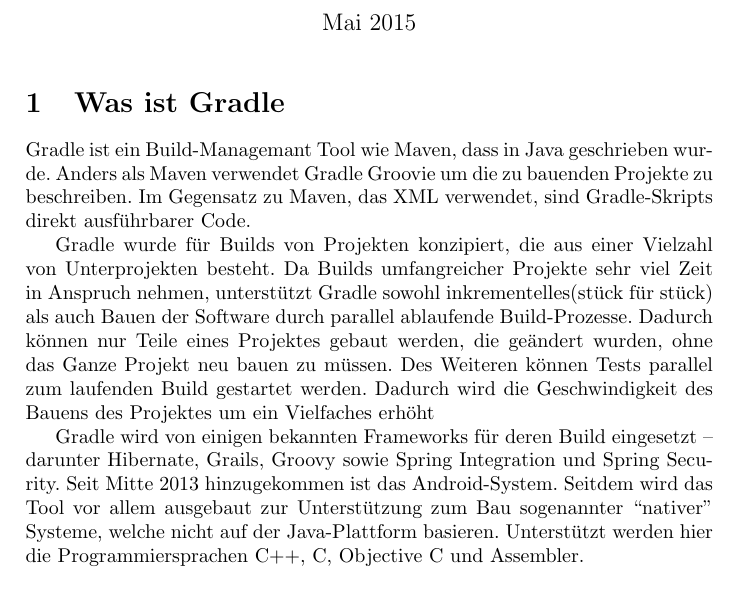
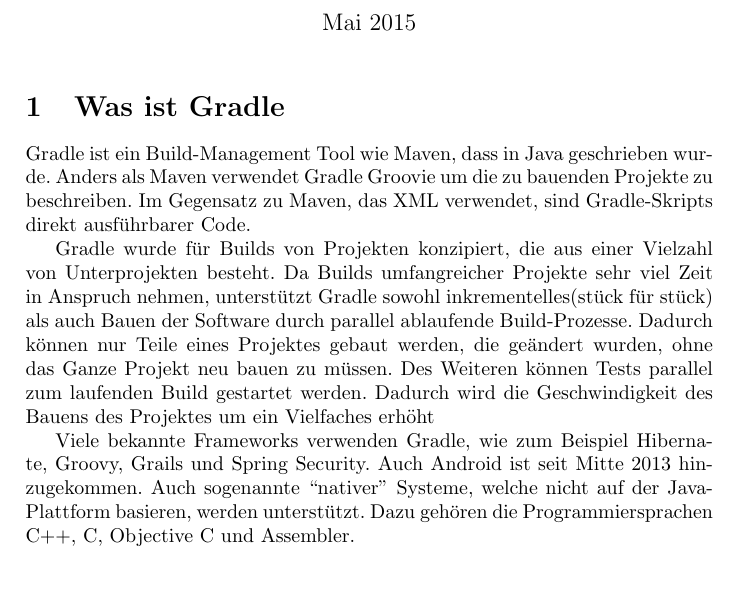
Before and after one commit to noctho/GOBRepo5Ia, a LaTeX document (rizzolli.tex): part of page 1 of 4, cut so that both start at the same text, the shorter picture padded with empty space. Compiled offline with pdfLaTeX.

Commit message:
Update rizzolli.tex

```diff
--- a/rizzolli.tex
+++ b/rizzolli.tex
@@ -12,12 +12,12 @@
 \maketitle
 
 \section{Was ist Gradle}
-Gradle ist ein Build-Managemant Tool wie Maven, dass in Java geschrieben wurde. Anders als Maven verwendet Gradle Groovie um die zu bauenden Projekte zu beschreiben. Im Gegensatz zu Maven, das XML verwendet, sind Gradle-Skripts direkt ausführbarer Code.
+Gradle ist ein Build-Management Tool wie Maven, dass in Java geschrieben wurde. Anders als Maven verwendet Gradle Groovie um die zu bauenden Projekte zu beschreiben. Im Gegensatz zu Maven, das XML verwendet, sind Gradle-Skripts direkt ausführbarer Code.
 
 Gradle wurde für Builds von Projekten konzipiert, die aus einer Vielzahl von Unterprojekten besteht.
 Da Builds umfangreicher Projekte sehr viel Zeit in Anspruch nehmen, unterstützt Gradle sowohl inkrementelles(st"uck f"ur st"uck) als auch Bauen der Software durch parallel ablaufende Build-Prozesse. Dadurch k"onnen nur Teile eines Projektes gebaut werden, die ge"andert wurden, ohne das Ganze Projekt neu bauen zu m"ussen. Des Weiteren k"onnen Tests parallel zum laufenden Build gestartet werden. Dadurch wird die Geschwindigkeit des Bauens des Projektes um ein Vielfaches erh"oht
 
-Gradle wird von einigen bekannten Frameworks für deren Build eingesetzt – darunter Hibernate, Grails, Groovy sowie Spring Integration und Spring Security. Seit Mitte 2013 hinzugekommen ist das Android-System. Seitdem wird das Tool vor allem ausgebaut zur Unterstützung zum Bau sogenannter ``nativer'' Systeme, welche nicht auf der Java-Plattform basieren. Unterstützt werden hier die Programmiersprachen C++, C, Objective C und Assembler.
+Viele bekannte Frameworks verwenden Gradle, wie zum Beispiel Hibernate, Groovy, Grails und Spring Security. Auch Android ist seit Mitte 2013 hinzugekommen. Auch sogenannte ``nativer'' Systeme, welche nicht auf der Java-Plattform basieren, werden unterstützt. Dazu gehören die Programmiersprachen C++, C, Objective C und Assembler.
 
 \section{Aufbau}
 In Gradle braucht man in den meisten F"allen nur die build.gradle Datei. Gradle verf"ugt jedoch "Uber 2 weitere Dateien, die aber nicht unbedingt erforderlich sind.
```
